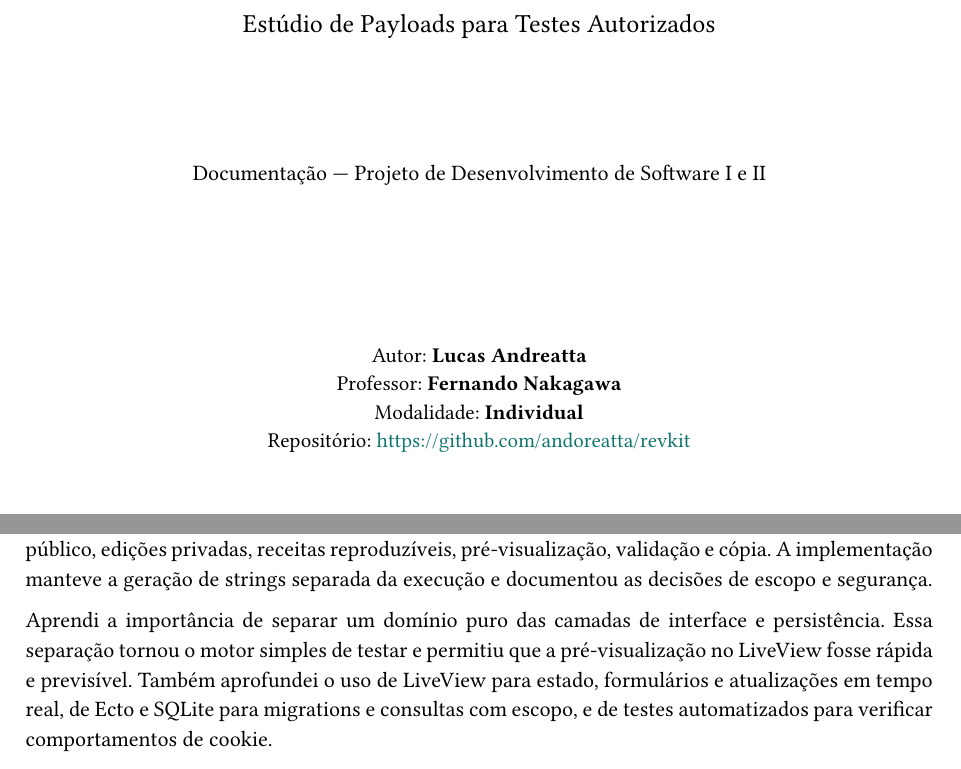
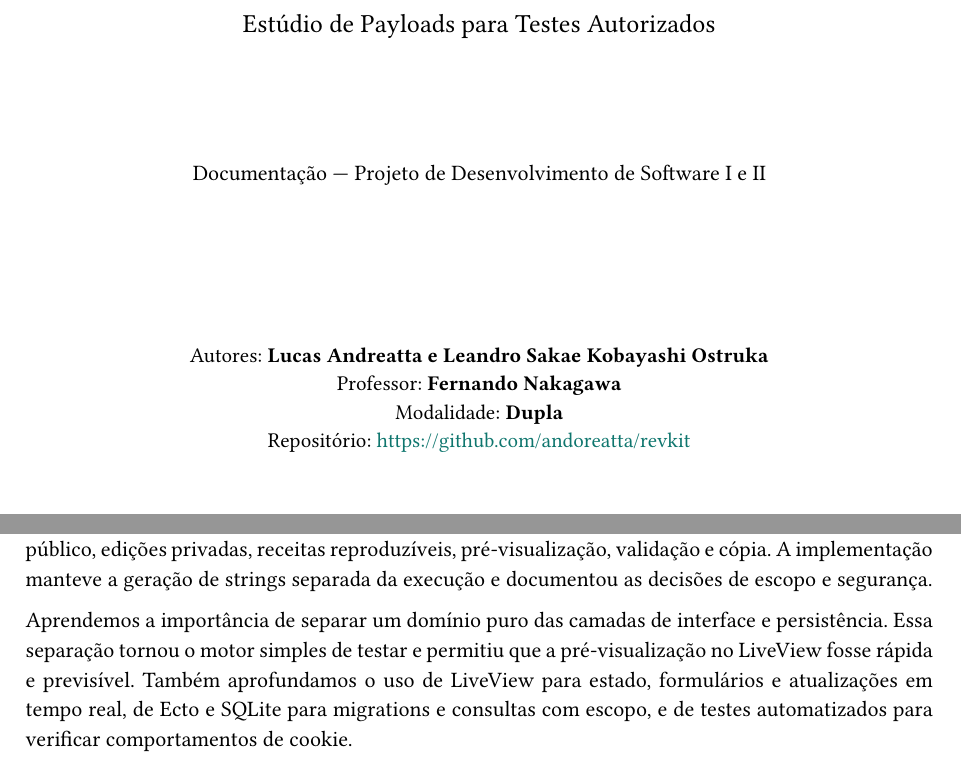
Before and after one commit to Andoreatta/revkit, a Typst document (docs/documentacao.typ, which reads README.pt-BR.md): two parts of pages 1 and 13 of 14, joined at a grey line, cut so that both start at the same text. The pictures show the PDF file docs/documentacao.pdf that the author committed with the source.

Commit message:
docs: add Leandro as co-author

```diff
--- a/README.pt-BR.md
+++ b/README.pt-BR.md
@@ -9,8 +9,8 @@ fluxo puramente textual: nada é executado.
 ## Identificação
 
 - **Disciplina:** Projeto de Desenvolvimento de Software I e II
-- **Modalidade:** Individual
-- **Autor:** Lucas Andreatta
+- **Modalidade:** Dupla
+- **Autores:** Lucas Andreatta e Leandro Sakae Kobayashi Ostruka
 - **Repositório:** https://github.com/andoreatta/revkit
 
 ## Status
--- a/docs/documentacao.typ
+++ b/docs/documentacao.typ
@@ -1,6 +1,6 @@
 #set document(
   title: "RevKit — Estúdio de Payloads para Testes Autorizados",
-  author: "Lucas Andreatta",
+  author: "Lucas Andreatta; Leandro Sakae Kobayashi Ostruka",
 )
 
 #set page(
@@ -59,9 +59,9 @@
 
 #align(center)[
   #set text(size: 10.5pt)
-  Autor: *Lucas Andreatta* \
+  Autores: *Lucas Andreatta e Leandro Sakae Kobayashi Ostruka* \
   Professor: *Fernando Nakagawa* \
-  Modalidade: *Individual* \
+  Modalidade: *Dupla* \
   Repositório: #link("https://github.com/andoreatta/revkit")[https://github.com/andoreatta/revkit]
 ]
 
@@ -478,9 +478,9 @@ autorizados, com catálogo público, edições privadas, receitas reproduzíveis
 pré-visualização, validação e cópia. A implementação manteve a geração de
 strings separada da execução e documentou as decisões de escopo e segurança.
 
-Aprendi a importância de separar um domínio puro das camadas de interface e
+Aprendemos a importância de separar um domínio puro das camadas de interface e
 persistência. Essa separação tornou o motor simples de testar e permitiu que a
-pré-visualização no LiveView fosse rápida e previsível. Também aprofundei o uso
+pré-visualização no LiveView fosse rápida e previsível. Também aprofundamos o uso
 de LiveView para estado, formulários e atualizações em tempo real, de Ecto e
 SQLite para migrations e consultas com escopo, e de testes automatizados para
 verificar comportamentos de cookie.
```
Also changed, not shown: README.md, docs/documentacao.pdf, docs/documentacao.typ (2 more changed lines).
